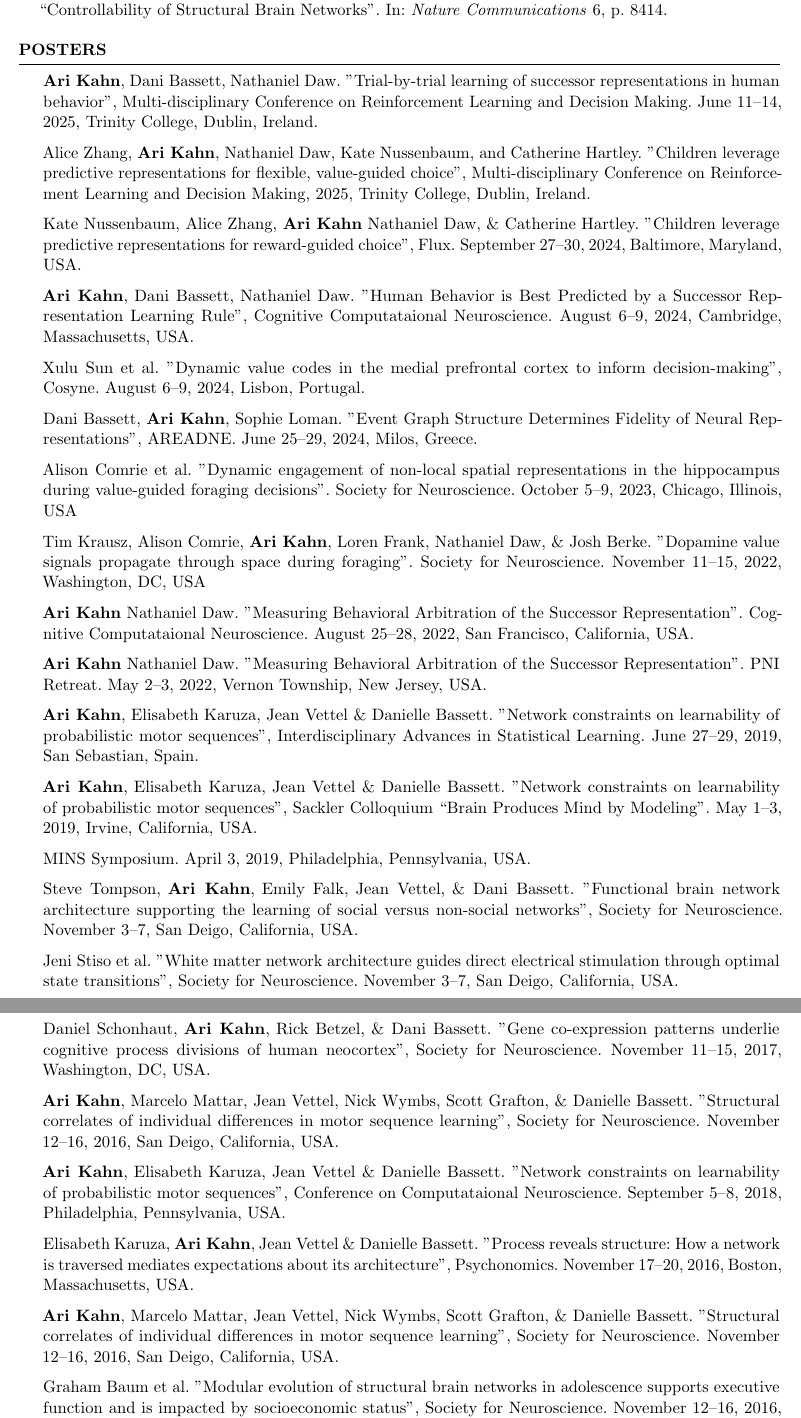
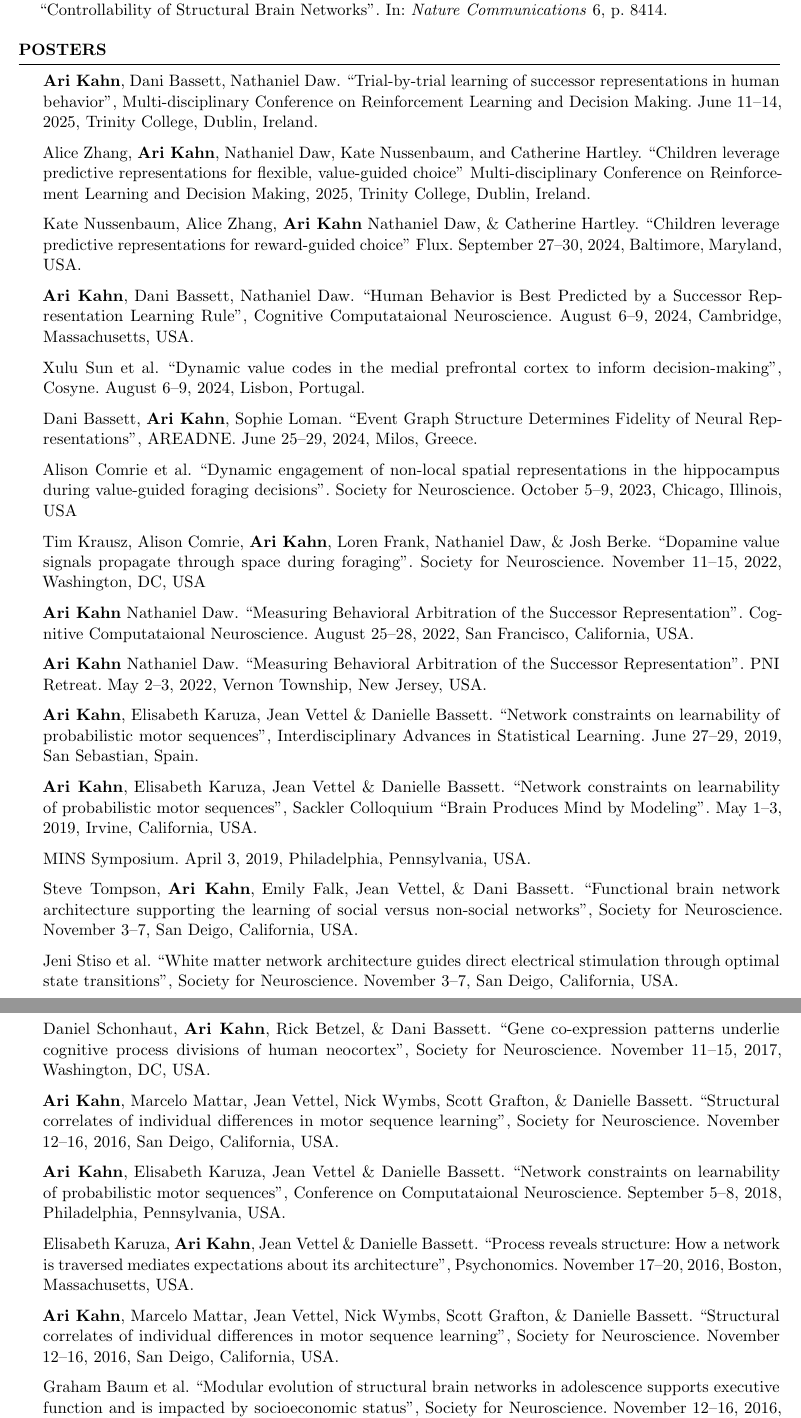
Before and after one commit to ariekahn/curriculum-vitae, a LaTeX CV (arikahn_cv.tex): two parts of pages 4 and 5 of 6, joined at a grey line, cut so that both start at the same text. Compiled offline with pdfLaTeX.

Commit message:
fix double quotes

```diff
--- a/arikahn_cv.tex
+++ b/arikahn_cv.tex
@@ -139,45 +139,45 @@ Graduated with Engineering Honors, Cum Laude
 %----------------------------------------------------------------------------------------
 \begin{rSection}{Posters}
 
-\textbf{Ari Kahn}, Dani Bassett, Nathaniel Daw. "Trial-by-trial learning of successor representations in human behavior", Multi-disciplinary Conference on Reinforcement Learning and Decision Making. June 11--14, 2025, Trinity College, Dublin, Ireland.
+\textbf{Ari Kahn}, Dani Bassett, Nathaniel Daw. ``Trial-by-trial learning of successor representations in human behavior'', Multi-disciplinary Conference on Reinforcement Learning and Decision Making. June 11--14, 2025, Trinity College, Dublin, Ireland.
 
-Alice Zhang, \textbf{Ari Kahn}, Nathaniel Daw, Kate Nussenbaum, and Catherine Hartley. "Children leverage predictive representations for flexible, value-guided choice", Multi-disciplinary Conference on Reinforcement Learning and Decision Making, 2025, Trinity College, Dublin, Ireland.
+Alice Zhang, \textbf{Ari Kahn}, Nathaniel Daw, Kate Nussenbaum, and Catherine Hartley. ``Children leverage predictive representations for flexible, value-guided choice'' Multi-disciplinary Conference on Reinforcement Learning and Decision Making, 2025, Trinity College, Dublin, Ireland.
 
-Kate Nussenbaum, Alice Zhang, \textbf{Ari Kahn} Nathaniel Daw, \& Catherine Hartley. "Children leverage predictive representations for reward-guided choice", Flux. September 27--30, 2024, Baltimore, Maryland, USA.
+Kate Nussenbaum, Alice Zhang, \textbf{Ari Kahn} Nathaniel Daw, \& Catherine Hartley. ``Children leverage predictive representations for reward-guided choice'' Flux. September 27--30, 2024, Baltimore, Maryland, USA.
 
-\textbf{Ari Kahn}, Dani Bassett, Nathaniel Daw. "Human Behavior is Best Predicted by a Successor Representation Learning Rule", Cognitive Computataional Neuroscience. August 6--9, 2024, Cambridge, Massachusetts, USA.
+\textbf{Ari Kahn}, Dani Bassett, Nathaniel Daw. ``Human Behavior is Best Predicted by a Successor Representation Learning Rule'', Cognitive Computataional Neuroscience. August 6--9, 2024, Cambridge, Massachusetts, USA.
 
-Xulu Sun et al. "Dynamic value codes in the medial prefrontal cortex to inform decision-making", Cosyne. August 6--9, 2024, Lisbon, Portugal.
+Xulu Sun et al. ``Dynamic value codes in the medial prefrontal cortex to inform decision-making'', Cosyne. August 6--9, 2024, Lisbon, Portugal.
 
-Dani Bassett, \textbf{Ari Kahn}, Sophie Loman. "Event Graph Structure Determines Fidelity of Neural Representations", AREADNE. June 25--29, 2024, Milos, Greece.
+Dani Bassett, \textbf{Ari Kahn}, Sophie Loman. ``Event Graph Structure Determines Fidelity of Neural Representations'', AREADNE. June 25--29, 2024, Milos, Greece.
 
-Alison Comrie et al. "Dynamic engagement of non-local spatial representations in the hippocampus during value-guided foraging decisions". Society for Neuroscience. October 5--9, 2023, Chicago, Illinois, USA
+Alison Comrie et al. ``Dynamic engagement of non-local spatial representations in the hippocampus during value-guided foraging decisions''. Society for Neuroscience. October 5--9, 2023, Chicago, Illinois, USA
 
-Tim Krausz, Alison Comrie, \textbf{Ari Kahn}, Loren Frank, Nathaniel Daw, \& Josh Berke. "Dopamine value signals propagate through space during foraging". Society for Neuroscience. November 11--15, 2022, Washington, DC, USA
+Tim Krausz, Alison Comrie, \textbf{Ari Kahn}, Loren Frank, Nathaniel Daw, \& Josh Berke. ``Dopamine value signals propagate through space during foraging''. Society for Neuroscience. November 11--15, 2022, Washington, DC, USA
 
-\textbf{Ari Kahn} Nathaniel Daw. "Measuring Behavioral Arbitration of the Successor Representation". Cognitive Computataional Neuroscience. August 25--28, 2022, San Francisco, California, USA.
+\textbf{Ari Kahn} Nathaniel Daw. ``Measuring Behavioral Arbitration of the Successor Representation''. Cognitive Computataional Neuroscience. August 25--28, 2022, San Francisco, California, USA.
 
-\textbf{Ari Kahn} Nathaniel Daw. "Measuring Behavioral Arbitration of the Successor Representation". PNI Retreat. May 2--3, 2022, Vernon Township, New Jersey, USA.
+\textbf{Ari Kahn} Nathaniel Daw. ``Measuring Behavioral Arbitration of the Successor Representation''. PNI Retreat. May 2--3, 2022, Vernon Township, New Jersey, USA.
 
-\textbf{Ari Kahn}, Elisabeth Karuza, Jean Vettel \& Danielle Bassett. "Network constraints on learnability of probabilistic motor sequences", Interdisciplinary Advances in Statistical Learning. June 27--29, 2019, San Sebastian, Spain.
+\textbf{Ari Kahn}, Elisabeth Karuza, Jean Vettel \& Danielle Bassett. ``Network constraints on learnability of probabilistic motor sequences'', Interdisciplinary Advances in Statistical Learning. June 27--29, 2019, San Sebastian, Spain.
 
-\textbf{Ari Kahn}, Elisabeth Karuza, Jean Vettel \& Danielle Bassett. "Network constraints on learnability of probabilistic motor sequences", Sackler Colloquium ``Brain Produces Mind by Modeling''. May 1--3, 2019, Irvine, California, USA.
+\textbf{Ari Kahn}, Elisabeth Karuza, Jean Vettel \& Danielle Bassett. ``Network constraints on learnability of probabilistic motor sequences'', Sackler Colloquium ``Brain Produces Mind by Modeling''. May 1--3, 2019, Irvine, California, USA.
 
 MINS Symposium. April 3, 2019, Philadelphia, Pennsylvania, USA.
 
-Steve Tompson, \textbf{Ari Kahn}, Emily Falk, Jean Vettel, \& Dani Bassett. "Functional brain network architecture supporting the learning of social versus non-social networks", Society for Neuroscience. November 3--7, San Deigo, California, USA.
+Steve Tompson, \textbf{Ari Kahn}, Emily Falk, Jean Vettel, \& Dani Bassett. ``Functional brain network architecture supporting the learning of social versus non-social networks'', Society for Neuroscience. November 3--7, San Deigo, California, USA.
 
-Jeni Stiso et al. "White matter network architecture guides direct electrical stimulation through optimal state transitions", Society for Neuroscience. November 3--7, San Deigo, California, USA.
+Jeni Stiso et al. ``White matter network architecture guides direct electrical stimulation through optimal state transitions'', Society for Neuroscience. November 3--7, San Deigo, California, USA.
 
-Daniel Schonhaut, \textbf{Ari Kahn}, Rick Betzel, \& Dani Bassett. "Gene co-expression patterns underlie cognitive process divisions of human neocortex", Society for Neuroscience. November 11--15, 2017, Washington, DC, USA.
+Daniel Schonhaut, \textbf{Ari Kahn}, Rick Betzel, \& Dani Bassett. ``Gene co-expression patterns underlie cognitive process divisions of human neocortex'', Society for Neuroscience. November 11--15, 2017, Washington, DC, USA.
 
-\textbf{Ari Kahn}, Marcelo Mattar, Jean Vettel, Nick Wymbs, Scott Grafton, \& Danielle Bassett. "Structural correlates of individual differences in motor sequence learning", Society for Neuroscience. November 12--16, 2016, San Deigo, California, USA.
+\textbf{Ari Kahn}, Marcelo Mattar, Jean Vettel, Nick Wymbs, Scott Grafton, \& Danielle Bassett. ``Structural correlates of individual differences in motor sequence learning'', Society for Neuroscience. November 12--16, 2016, San Deigo, California, USA.
 
-\textbf{Ari Kahn}, Elisabeth Karuza, Jean Vettel \& Danielle Bassett. "Network constraints on learnability of probabilistic motor sequences", Conference on Computataional Neuroscience. September 5--8, 2018, Philadelphia, Pennsylvania, USA.
+\textbf{Ari Kahn}, Elisabeth Karuza, Jean Vettel \& Danielle Bassett. ``Network constraints on learnability of probabilistic motor sequences'', Conference on Computataional Neuroscience. September 5--8, 2018, Philadelphia, Pennsylvania, USA.
 
-Elisabeth Karuza, \textbf{Ari Kahn}, Jean Vettel \& Danielle Bassett. "Process reveals structure: How a network is traversed mediates expectations about its architecture", Psychonomics. November 17--20, 2016, Boston, Massachusetts, USA.
+Elisabeth Karuza, \textbf{Ari Kahn}, Jean Vettel \& Danielle Bassett. ``Process reveals structure: How a network is traversed mediates expectations about its architecture'', Psychonomics. November 17--20, 2016, Boston, Massachusetts, USA.
 
-\textbf{Ari Kahn}, Marcelo Mattar, Jean Vettel, Nick Wymbs, Scott Grafton, \& Danielle Bassett. "Structural correlates of individual differences in motor sequence learning", Society for Neuroscience. November 12--16, 2016, San Deigo, California, USA.
+\textbf{Ari Kahn}, Marcelo Mattar, Jean Vettel, Nick Wymbs, Scott Grafton, \& Danielle Bassett. ``Structural correlates of individual differences in motor sequence learning'', Society for Neuroscience. November 12--16, 2016, San Deigo, California, USA.
 
-Graham Baum et al. "Modular evolution of structural brain networks in adolescence supports executive function and is impacted by socioeconomic status", Society for Neuroscience. November 12--16, 2016, San Deigo, California, USA.
+Graham Baum et al. ``Modular evolution of structural brain networks in adolescence supports executive function and is impacted by socioeconomic status'', Society for Neuroscience. November 12--16, 2016, San Deigo, California, USA.
 
```
Also changed, not shown: arikahn_cv.pdf, arikahn_cv.tex (6 more changed lines).
